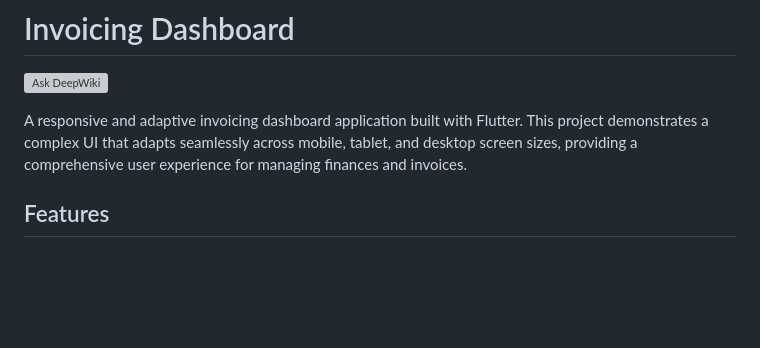
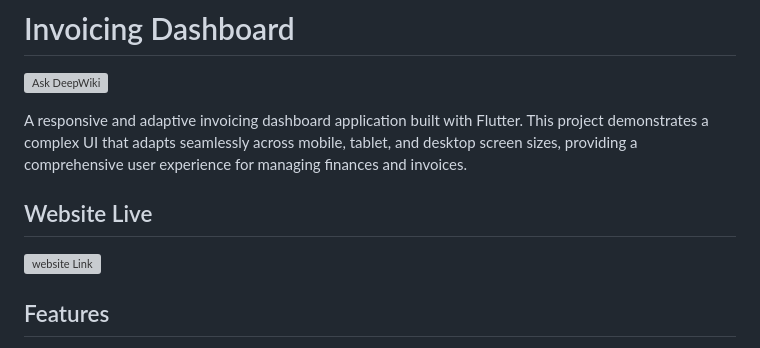
Before and after one commit to Nidhal-Khazene/Invoicing-Dashboard, a Markdown page: README.md, the part around the change. Drawn GitHub-style; blank space fills up the shorter version; grey boxes are pictures that could not be loaded.

Commit message:
add website link to readme

```diff
--- a/README.md
+++ b/README.md
@@ -2,6 +2,11 @@
 [![Ask DeepWiki](https://devin.ai/assets/askdeepwiki.png)](https://deepwiki.com/Nidhal-Khazene/Invoicing-Dashboard)
 
 A responsive and adaptive invoicing dashboard application built with Flutter. This project demonstrates a complex UI that adapts seamlessly across mobile, tablet, and desktop screen sizes, providing a comprehensive user experience for managing finances and invoices.
+
+## Website Live
+
+![website Link](https://flutter-invoice-dashboard.netlify.app/)
+
 
 ## Features
 
```
